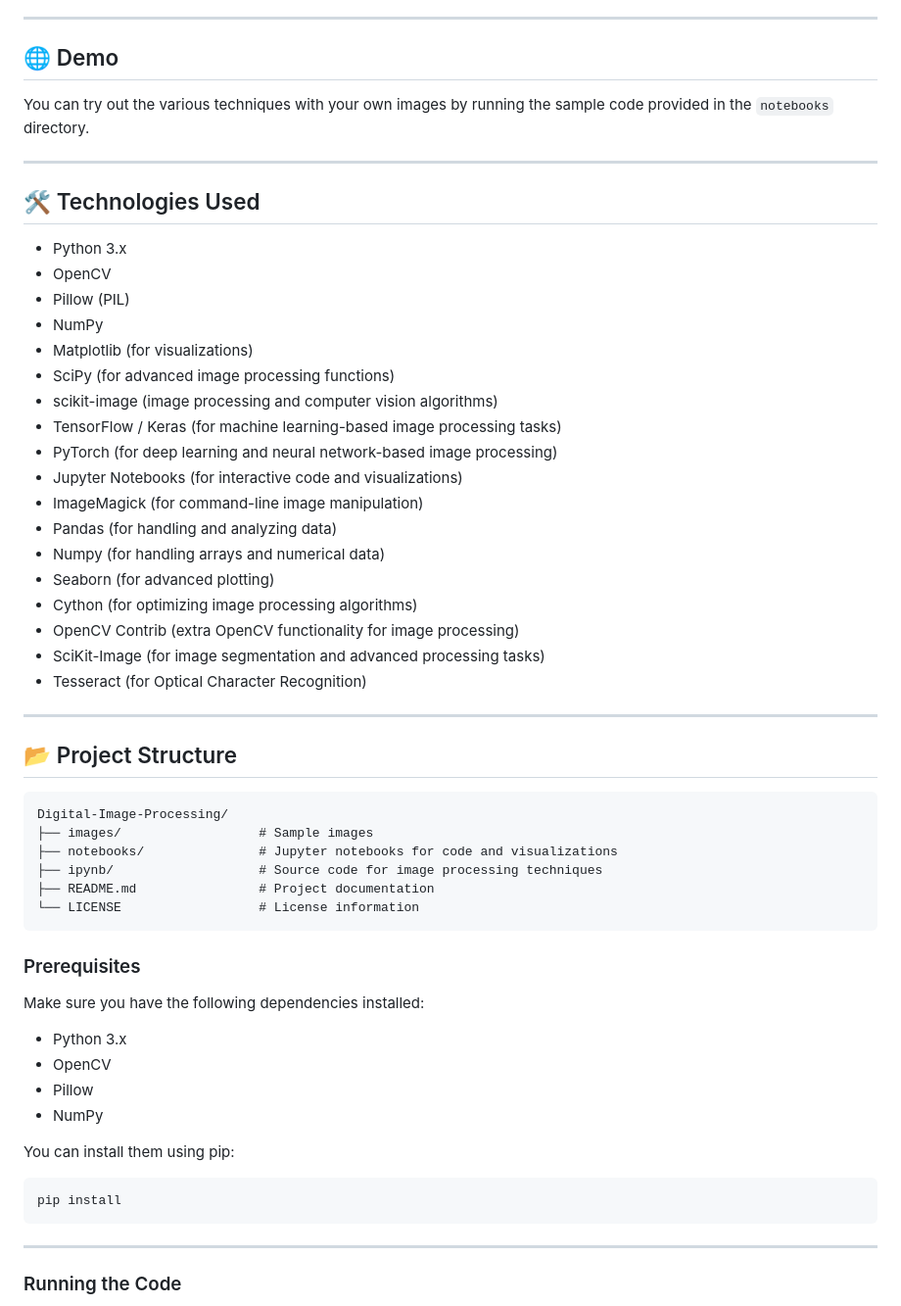
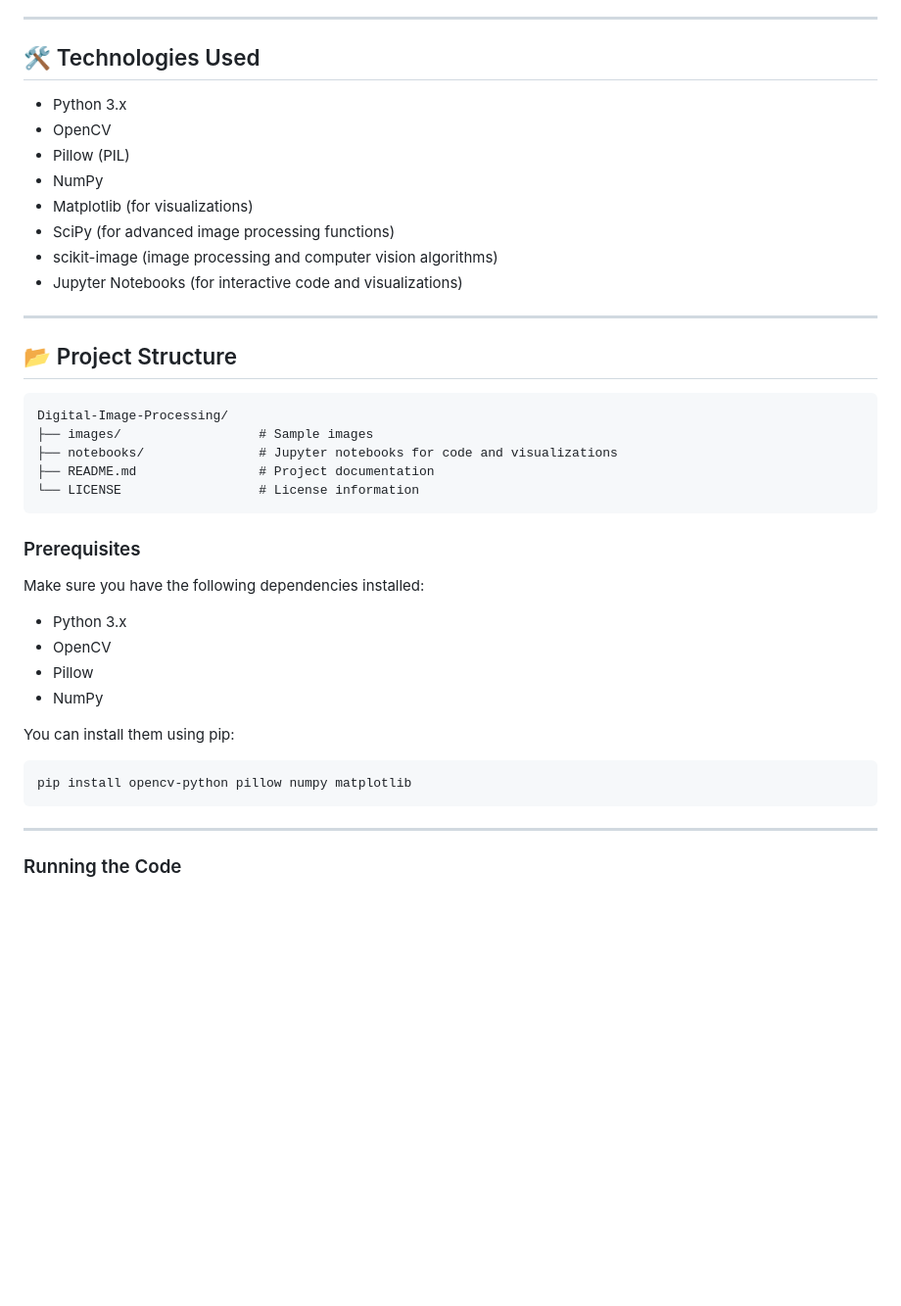
Before and after one commit to Someshdiwan/Digital-Image-Processing, a Markdown page: README.md, the part around one of its changes. Shown at 98% size. Rendered like a GitHub page; blank space fills up the shorter version.

````diff
--- a/README.md
+++ b/README.md
@@ -31,13 +48,8 @@ These techniques are essential for applications like image enhancement, analysis
 
 ---
 
-## 🌐 Demo
+## 🛠️ Technologies Used
 
-You can try out the various techniques with your own images by running the sample code provided in the `notebooks` directory.
-
----
-
-## 🛠️ Technologies Used
 - Python 3.x
 - OpenCV
 - Pillow (PIL)
@@ -45,17 +57,7 @@ You can try out the various techniques with your own images by running the sampl
 - Matplotlib (for visualizations)
 - SciPy (for advanced image processing functions)
 - scikit-image (image processing and computer vision algorithms)
-- TensorFlow / Keras (for machine learning-based image processing tasks)
-- PyTorch (for deep learning and neural network-based image processing)
 - Jupyter Notebooks (for interactive code and visualizations)
-- ImageMagick (for command-line image manipulation)
-- Pandas (for handling and analyzing data)
-- Numpy (for handling arrays and numerical data)
-- Seaborn (for advanced plotting)
-- Cython (for optimizing image processing algorithms)
-- OpenCV Contrib (extra OpenCV functionality for image processing)
-- SciKit-Image (for image segmentation and advanced processing tasks)
-- Tesseract (for Optical Character Recognition)
 
 ---
 
@@ -65,7 +67,6 @@ You can try out the various techniques with your own images by running the sampl
 Digital-Image-Processing/
 ├── images/                  # Sample images
 ├── notebooks/               # Jupyter notebooks for code and visualizations
-├── ipynb/                   # Source code for image processing techniques
 ├── README.md                # Project documentation
 └── LICENSE                  # License information
 ```
@@ -80,7 +81,7 @@ Make sure you have the following dependencies installed:
 
 You can install them using pip:
 ```bash
-pip install
+pip install opencv-python pillow numpy matplotlib
 ```
 
 ---
````
Also changed, not shown: other parts of README.md (+30 -16 lines).
